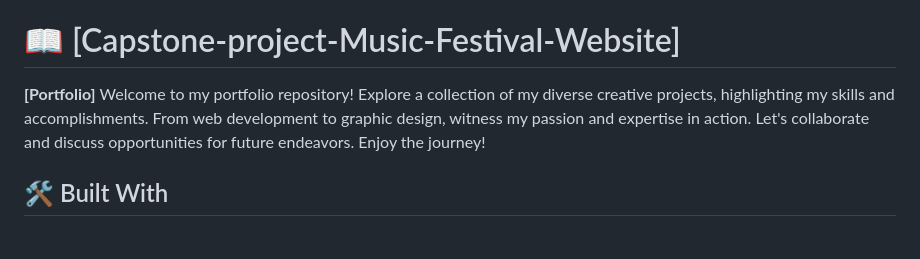
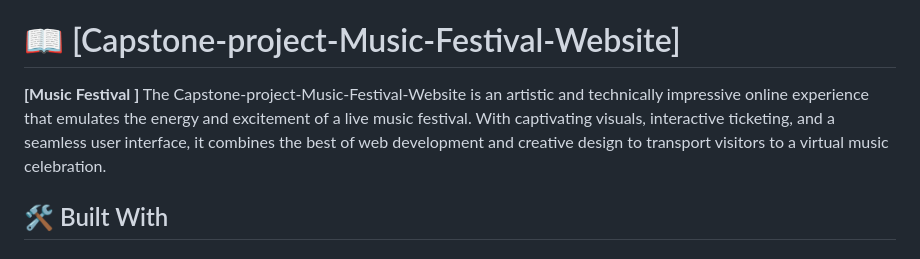
Before and after one commit to DevKaranJ/Capstone-project-Music-Festival-Website, a Markdown page: README.md, the part around the change. Drawn GitHub-style.

```diff
--- a/README.md
+++ b/README.md
@@ -31,7 +31,7 @@
 
 
 
-**[Portfolio]** Welcome to my portfolio repository! Explore a collection of my diverse creative projects, highlighting my skills and accomplishments. From web development to graphic design, witness my passion and expertise in action. Let's collaborate and discuss opportunities for future endeavors. Enjoy the journey!
+**[Music Festival ]** The Capstone-project-Music-Festival-Website is an artistic and technically impressive online experience that emulates the energy and excitement of a live music festival. With captivating visuals, interactive ticketing, and a seamless user interface, it combines the best of web development and creative design to transport visitors to a virtual music celebration.
 ## 🛠 Built With <a name="built-with"></a>
 
 ### Tech Stack <a name="tech-stack"></a>
```
